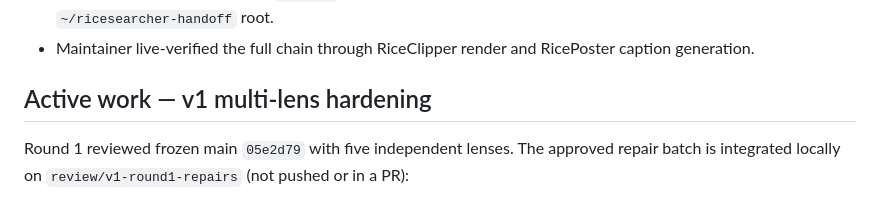
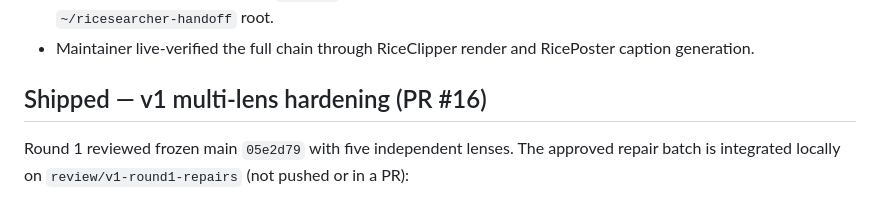
Before and after one commit to gidde032/RiceSuite, a Markdown page: searcher/handoff.md, the part around the change. Drawn GitHub-style.

Commit message:
docs: mark v1 hardening section as shipped in handoff

```diff
--- a/searcher/handoff.md
+++ b/searcher/handoff.md
@@ -25,7 +25,7 @@ Last updated: 2026-09-14.
 - Maintainer live-verified the full chain through RiceClipper render and RicePoster
   caption generation.
 
-## Active work — v1 multi-lens hardening
+## Shipped — v1 multi-lens hardening (PR #16)
 
 Round 1 reviewed frozen main `05e2d79` with five independent lenses. The approved
 repair batch is integrated locally on `review/v1-round1-repairs` (not pushed or in
```
